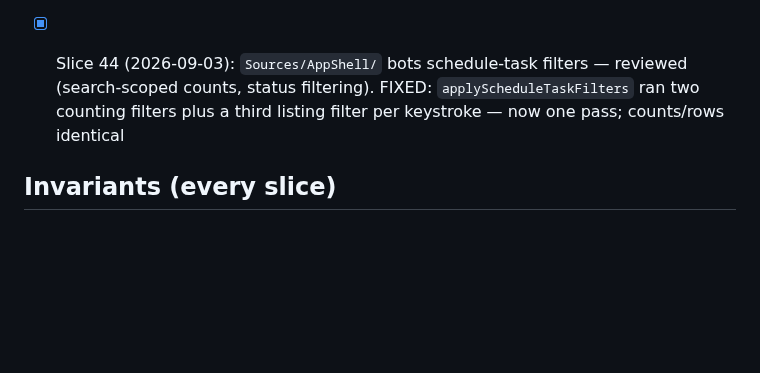
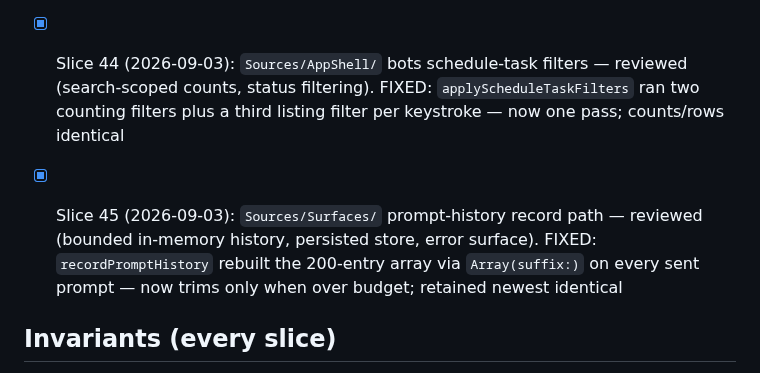
Before and after one commit to AirtonSth/MacCode, a Markdown page: AUDIT-SEP3.md, the part around the change. Rendered like a GitHub page; blank space fills up the shorter version.

Commit message:
docs(audit): SEP-3 slice 45 checklist

```diff
--- a/AUDIT-SEP3.md
+++ b/AUDIT-SEP3.md
@@ -69,6 +69,8 @@ One bounded fix per fire. Skills: swiftui-performance-audit, swiftui-view-refact
 
 - [x] Slice 44 (2026-09-03): `Sources/AppShell/` bots schedule-task filters — reviewed (search-scoped counts, status filtering). FIXED: `applyScheduleTaskFilters` ran two counting filters plus a third listing filter per keystroke — now one pass; counts/rows identical
 
+- [x] Slice 45 (2026-09-03): `Sources/Surfaces/` prompt-history record path — reviewed (bounded in-memory history, persisted store, error surface). FIXED: `recordPromptHistory` rebuilt the 200-entry array via `Array(suffix:)` on every sent prompt — now trims only when over budget; retained newest identical
+
 ## Invariants (every slice)
 - Token Saver counting/display contract untouched.
 - Browser parity (macOS <-> iOS host-state sync) intact.
```
